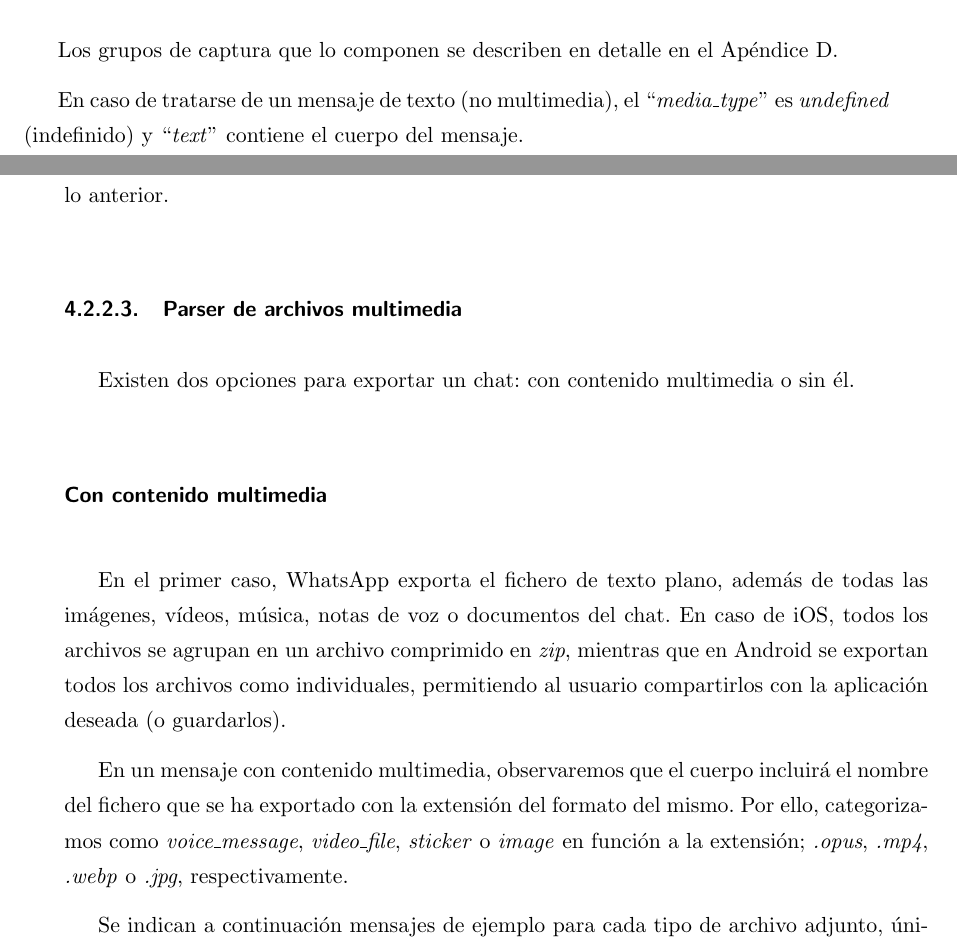
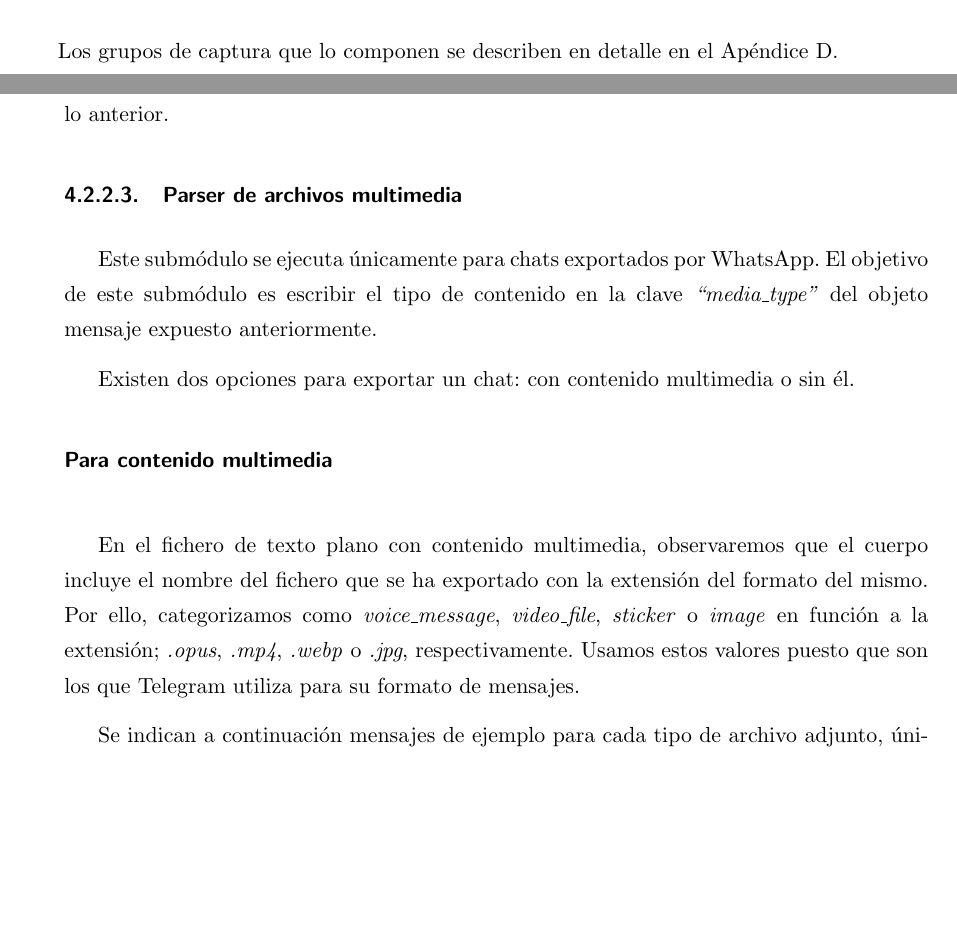
Before and after one commit to d3vv3/tfg, a LaTeX thesis (main.tex, which reads 4-architecture.tex): two parts of pages 42 and 43 of 71, joined at a grey line, cut so that both start at the same text, the shorter picture padded with empty space. Compiled offline with pdfLaTeX.

Commit message:
fixup! wip(architecture): advances on parser

```diff
--- a/4-architecture.tex
+++ b/4-architecture.tex
@@ -156,8 +156,6 @@ Es por ello que analizamos ambos casos por separado:
 
 Los grupos de captura que lo componen se describen en detalle en el \autoref{chap:regex}.
 
-En caso de tratarse de un mensaje de texto (no multimedia), el ``\textit{media\_type}'' es \textit{undefined} (indefinido) y ``\textit{text}'' contiene el cuerpo del mensaje.
-
 
 \subsubsection{Parseador de fecha y hora}
 
@@ -169,13 +167,13 @@ La salida de este submódulo se utiliza en la clave \textit{``date''} del objeto
 
 \subsubsection{Parser de archivos multimedia}
 
+Este submódulo se ejecuta únicamente para chats exportados por WhatsApp. El objetivo de este submódulo es escribir el tipo de contenido en la clave \textit{``media\_type''} del objeto mensaje expuesto anteriormente.
+
 Existen dos opciones para exportar un chat: con contenido multimedia o sin él.
 
-\paragraph{Con contenido multimedia}\mbox{}\\
+\paragraph{Para contenido multimedia}\mbox{}\\
 
-En el primer caso, WhatsApp exporta el fichero de texto plano, además de todas las imágenes, vídeos, música, notas de voz o documentos del chat. En caso de iOS, todos los archivos se agrupan en un archivo comprimido en \textit{zip}, mientras que en Android se exportan todos los archivos como individuales, permitiendo al usuario compartirlos con la aplicación deseada (o guardarlos).
-
-En un mensaje con contenido multimedia, observaremos que el cuerpo incluirá el nombre del fichero que se ha exportado con la extensión del formato del mismo. Por ello, categorizamos como \textit{voice\_message}, \textit{video\_file}, \textit{sticker} o \textit{image} en función a la extensión; \textit{.opus}, \textit{.mp4}, \textit{.webp} o \textit{.jpg}, respectivamente.
+En el fichero de texto plano con contenido multimedia, observaremos que el cuerpo incluye el nombre del fichero que se ha exportado con la extensión del formato del mismo. Por ello, categorizamos como \textit{voice\_message}, \textit{video\_file}, \textit{sticker} o \textit{image} en función a la extensión; \textit{.opus}, \textit{.mp4}, \textit{.webp} o \textit{.jpg}, respectivamente. Usamos estos valores puesto que son los que Telegram utiliza para su formato de mensajes.
 
 Se indican a continuación mensajes de ejemplo para cada tipo de archivo adjunto, únicamente para Android:
 
```
Also changed, not shown: main.pdf, 4-architecture.tex (2 more changed lines), 6 other files.
